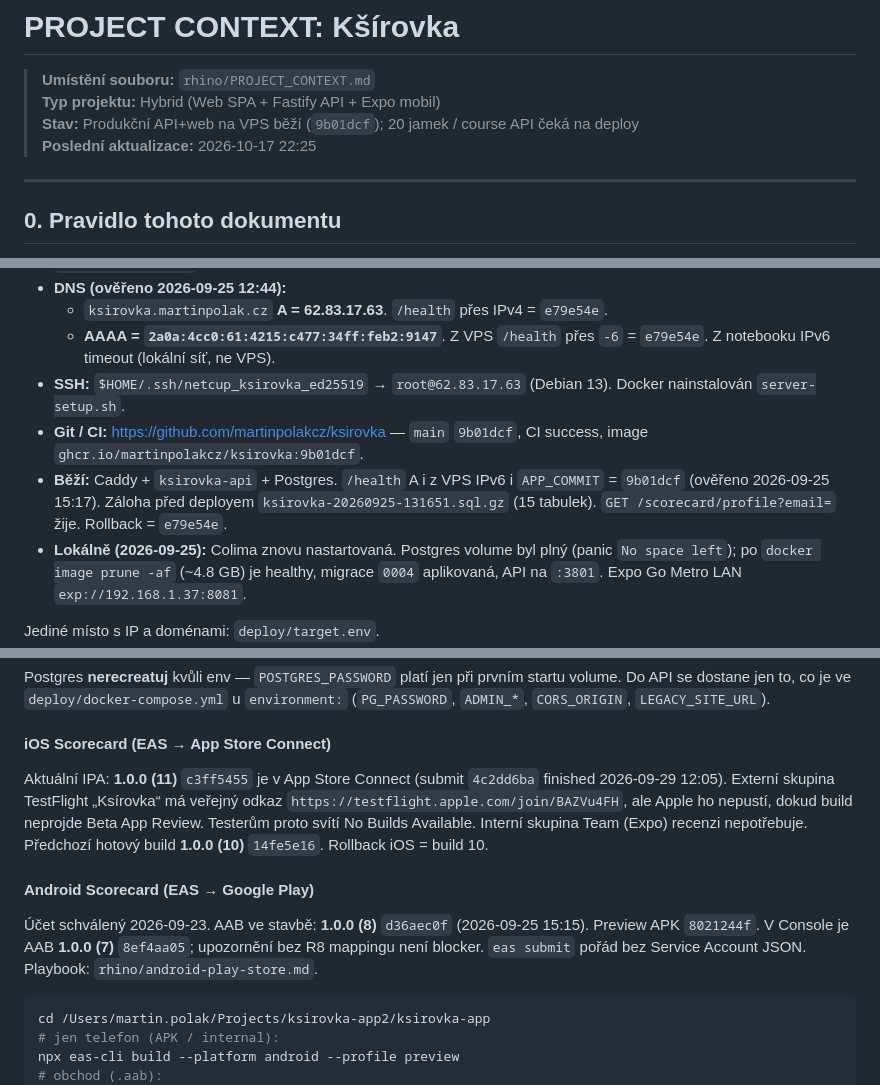
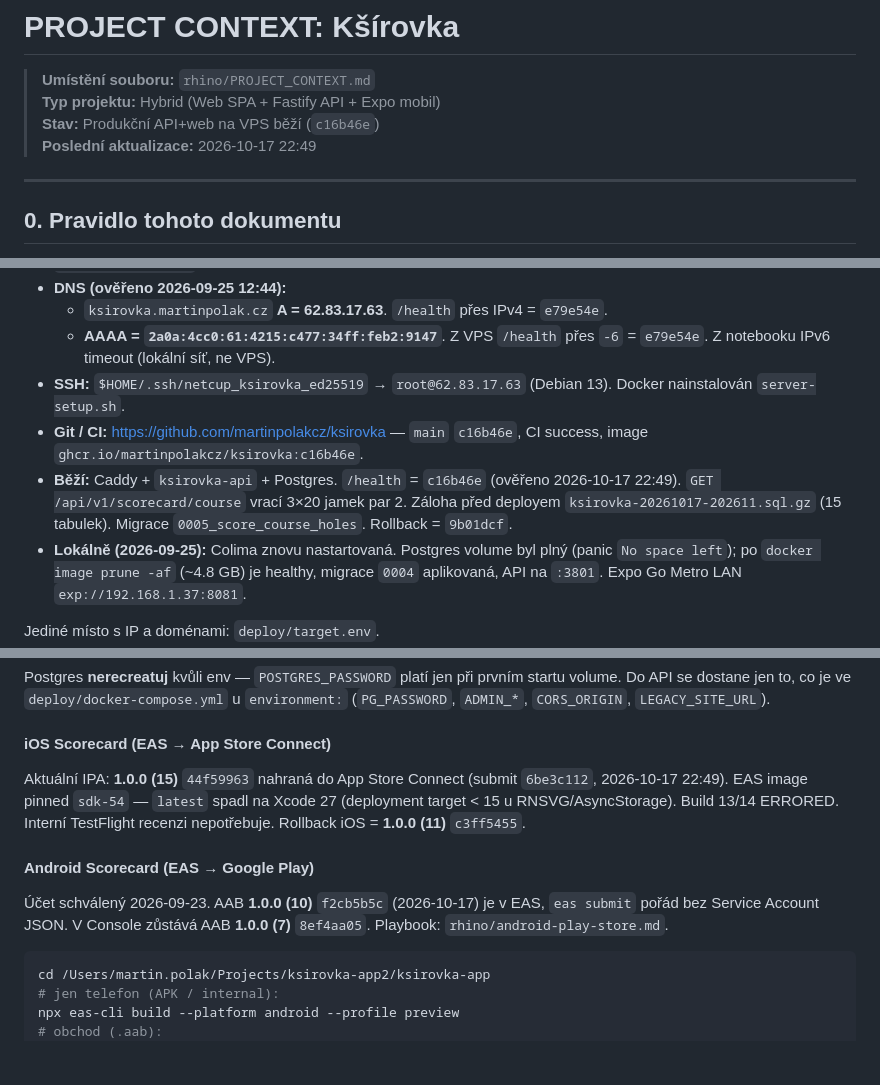
Before and after one commit to martinpolakcz/ksirovka, a Markdown page: rhino/PROJECT_CONTEXT.md, 3 parts joined by grey strips. Drawn GitHub-style; blank space fills up the shorter version.

Commit message:
Zapsat nasazení c16b46e a EAS buildy 1.0.0 (15)/(10).
Co-authored-by: Cursor <cursoragent@cursor.com>

````diff
--- a/rhino/PROJECT_CONTEXT.md
+++ b/rhino/PROJECT_CONTEXT.md
@@ -1,8 +1,8 @@
 # PROJECT CONTEXT: Kšírovka
 > **Umístění souboru:** `rhino/PROJECT_CONTEXT.md`
 > **Typ projektu:** Hybrid (Web SPA + Fastify API + Expo mobil)
-> **Stav:** Produkční API+web na VPS běží (`9b01dcf`); 20 jamek / course API čeká na deploy
-> **Poslední aktualizace:** 2026-10-17 22:25
+> **Stav:** Produkční API+web na VPS běží (`c16b46e`)
+> **Poslední aktualizace:** 2026-10-17 22:49
 
 ---
 
@@ -66,8 +66,8 @@ Expo účet: `martinpolak` (`martin.polak.cz@gmail.com`). EAS projekt: `@martinp
   - `ksirovka.martinpolak.cz` **A = 62.83.17.63**. `/health` přes IPv4 = `e79e54e`.
   - **AAAA = `2a0a:4cc0:61:4215:c477:34ff:feb2:9147`**. Z VPS `/health` přes `-6` = `e79e54e`. Z notebooku IPv6 timeout (lokální síť, ne VPS).
 - **SSH:** `$HOME/.ssh/netcup_ksirovka_ed25519` → `root@62.83.17.63` (Debian 13). Docker nainstalován `server-setup.sh`.
-- **Git / CI:** https://github.com/martinpolakcz/ksirovka — `main` `9b01dcf`, CI success, image `ghcr.io/martinpolakcz/ksirovka:9b01dcf`.
-- **Běží:** Caddy + `ksirovka-api` + Postgres. `/health` A i z VPS IPv6 i `APP_COMMIT` = `9b01dcf` (ověřeno 2026-09-25 15:17). Záloha před deployem `ksirovka-20260925-131651.sql.gz` (15 tabulek). `GET /scorecard/profile?email=` žije. Rollback = `e79e54e`.
+- **Git / CI:** https://github.com/martinpolakcz/ksirovka — `main` `c16b46e`, CI success, image `ghcr.io/martinpolakcz/ksirovka:c16b46e`.
+- **Běží:** Caddy + `ksirovka-api` + Postgres. `/health` = `c16b46e` (ověřeno 2026-10-17 22:49). `GET /api/v1/scorecard/course` vrací 3×20 jamek par 2. Záloha před deployem `ksirovka-20261017-202611.sql.gz` (15 tabulek). Migrace `0005_score_course_holes`. Rollback = `9b01dcf`.
 - **Lokálně (2026-09-25):** Colima znovu nastartovaná. Postgres volume byl plný (panic `No space left`); po `docker image prune -af` (~4.8 GB) je healthy, migrace `0004` aplikovaná, API na `:3801`. Expo Go Metro LAN `exp://192.168.1.37:8081`.
 
 Jediné místo s IP a doménami: `deploy/target.env`.
@@ -143,10 +143,10 @@ curl -fsS https://ksirovka.martinpolak.cz/health
 Postgres **nerecreatuj** kvůli env — `POSTGRES_PASSWORD` platí jen při prvním startu volume. Do API se dostane jen to, co je ve `deploy/docker-compose.yml` u `environment:` (`PG_PASSWORD`, `ADMIN_*`, `CORS_ORIGIN`, `LEGACY_SITE_URL`).
 
 #### iOS Scorecard (EAS → App Store Connect)
-Aktuální IPA: **1.0.0 (11)** `c3ff5455` je v App Store Connect (submit `4c2dd6ba` finished 2026-09-29 12:05). Externí skupina TestFlight „Ksírovka“ má veřejný odkaz `https://testflight.apple.com/join/BAZVu4FH`, ale Apple ho nepustí, dokud build neprojde Beta App Review. Testerům proto svítí No Builds Available. Interní skupina Team (Expo) recenzi nepotřebuje. Předchozí hotový build **1.0.0 (10)** `14fe5e16`. Rollback iOS = build 10.
+Aktuální IPA: **1.0.0 (15)** `44f59963` nahraná do App Store Connect (submit `6be3c112`, 2026-10-17 22:49). EAS image pinned `sdk-54` — `latest` spadl na Xcode 27 (deployment target < 15 u RNSVG/AsyncStorage). Build 13/14 ERRORED. Interní TestFlight recenzi nepotřebuje. Rollback iOS = **1.0.0 (11)** `c3ff5455`.
 
 #### Android Scorecard (EAS → Google Play)
-Účet schválený 2026-09-23. AAB ve stavbě: **1.0.0 (8)** `d36aec0f` (2026-09-25 15:15). Preview APK `8021244f`. V Console je AAB **1.0.0 (7)** `8ef4aa05`; upozornění bez R8 mappingu není blocker. `eas submit` pořád bez Service Account JSON. Playbook: `rhino/android-play-store.md`.
+Účet schválený 2026-09-23. AAB **1.0.0 (10)** `f2cb5b5c` (2026-10-17) je v EAS, `eas submit` pořád bez Service Account JSON. V Console zůstává AAB **1.0.0 (7)** `8ef4aa05`. Playbook: `rhino/android-play-store.md`.
 
 ```bash
 cd /Users/martin.polak/Projects/ksirovka-app2/ksirovka-app
````
Also changed, not shown: other parts of rhino/PROJECT_CONTEXT.md (+2 -2 lines).
